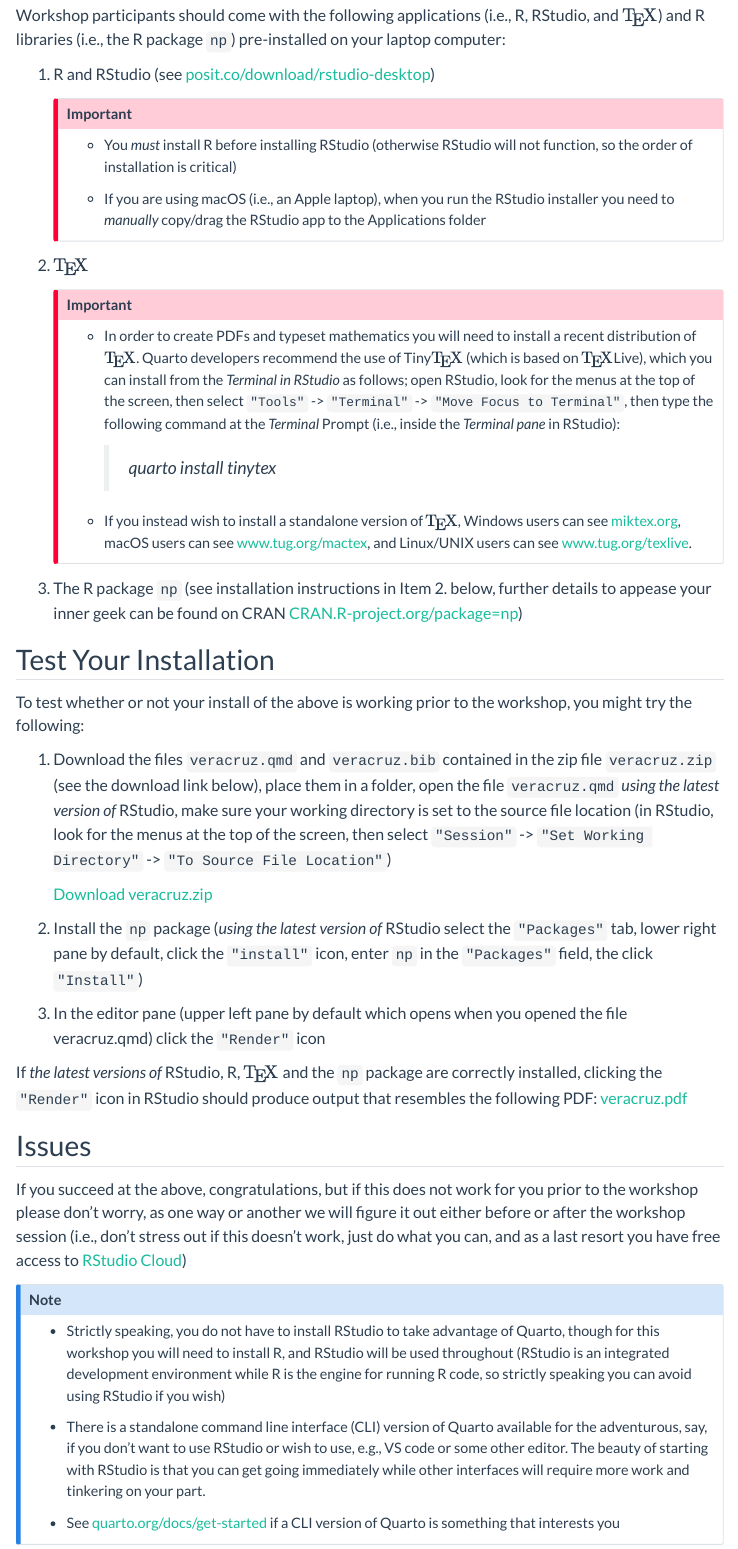
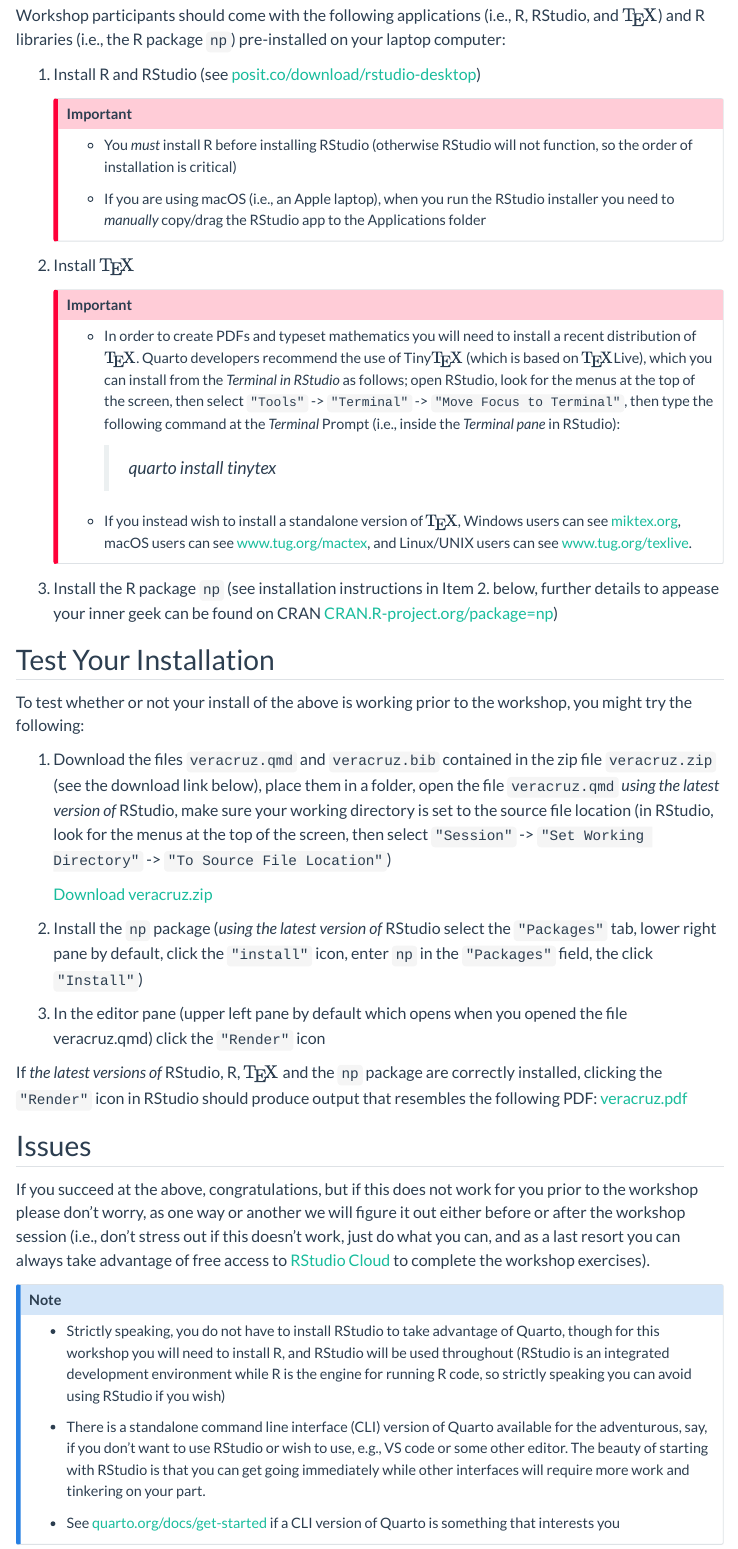
Before and after one commit to JeffreyRacine/UVwebsite, a Quarto document (index.qmd): the page in a window 1100 px wide, from 960 px down. Rendered offline with R 4.5, knitr and Pandoc in place of Quarto, with nearby package versions; menus at the side of the page are left out.

Commit message:
Minor editing of install instructions

```diff
--- a/index.qmd
+++ b/index.qmd
@@ -30,7 +30,7 @@
 
 Workshop participants should come with the following applications (i.e., R, RStudio, and $\rm\TeX$) and R libraries (i.e., the R package `np`) pre-installed on your laptop computer:
 
-1.  R and RStudio (see <a href="https://posit.co/download/rstudio-desktop">posit.co/download/rstudio-desktop</a>)
+1.  Install R and RStudio (see <a href="https://posit.co/download/rstudio-desktop">posit.co/download/rstudio-desktop</a>)
 
     ::: callout-important
     -   You *must* install R before installing RStudio (otherwise RStudio will not function, so the order of installation is critical)
@@ -38,7 +38,7 @@
     -   If you are using macOS (i.e., an Apple laptop), when you run the RStudio installer you need to *manually* copy/drag the RStudio app to the Applications folder
     :::
 
-2.  $\rm\TeX$
+2.  Install $\rm\TeX$
 
     ::: callout-important
     -   In order to create PDFs and typeset mathematics you will need to install a recent distribution of $\rm\TeX$. Quarto developers recommend the use of Tiny$\rm\TeX$ (which is based on $\rm\TeX$Live), which you can install from the *Terminal in RStudio* as follows; open RStudio, look for the menus at the top of the screen, then select `"Tools"` -\> `"Terminal"` -\> `"Move Focus to Terminal"`, then type the following command at the *Terminal* Prompt (i.e., inside the *Terminal pane* in RStudio):
@@ -49,7 +49,7 @@
     :::
 
 
-3.  The R package `np` (see installation instructions in Item 2. below, further details to appease your inner geek can be found on CRAN <a href="https://CRAN.R-project.org/package=np">CRAN.R-project.org/package=np</a>)
+3.  Install the R package `np` (see installation instructions in Item 2. below, further details to appease your inner geek can be found on CRAN <a href="https://CRAN.R-project.org/package=np">CRAN.R-project.org/package=np</a>)
 
 ## Test Your Installation
 
@@ -69,7 +69,7 @@
 
 ## Issues
 
-If you succeed at the above, congratulations, but if this does not work for you prior to the workshop please don't worry, as one way or another we will figure it out either before or after the workshop session (i.e., don't stress out if this doesn't work, just do what you can, and as a last resort you have free access to <a href="https://posit.cloud">RStudio Cloud</a>)
+If you succeed at the above, congratulations, but if this does not work for you prior to the workshop please don't worry, as one way or another we will figure it out either before or after the workshop session (i.e., don't stress out if this doesn't work, just do what you can, and as a last resort you can always take advantage of free access to <a href="https://posit.cloud">RStudio Cloud</a> to complete the workshop exercises).
 
 ::: callout-note
 -   Strictly speaking, you do not have to install RStudio to take advantage of Quarto, though for this workshop you will need to install R, and RStudio will be used throughout (RStudio is an integrated development environment while R is the engine for running R code, so strictly speaking you can avoid using RStudio if you wish)
```
Also changed, not shown: docs/search.json, 2 other files.
